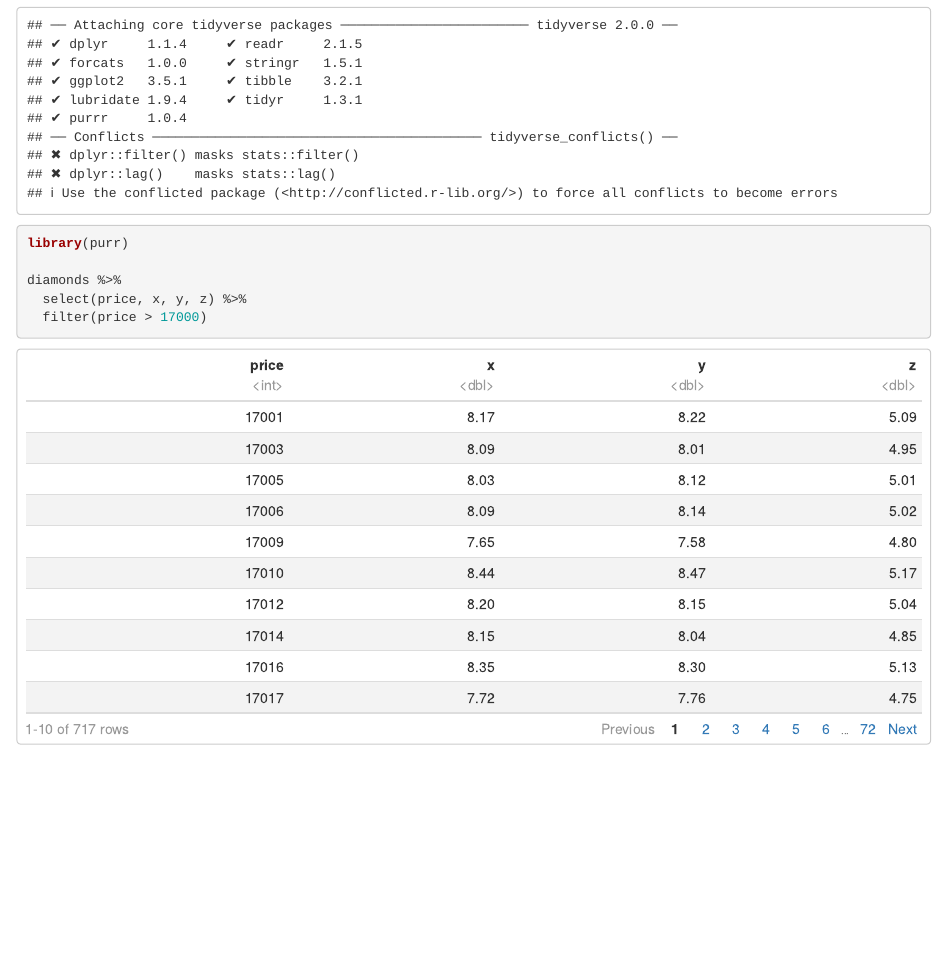
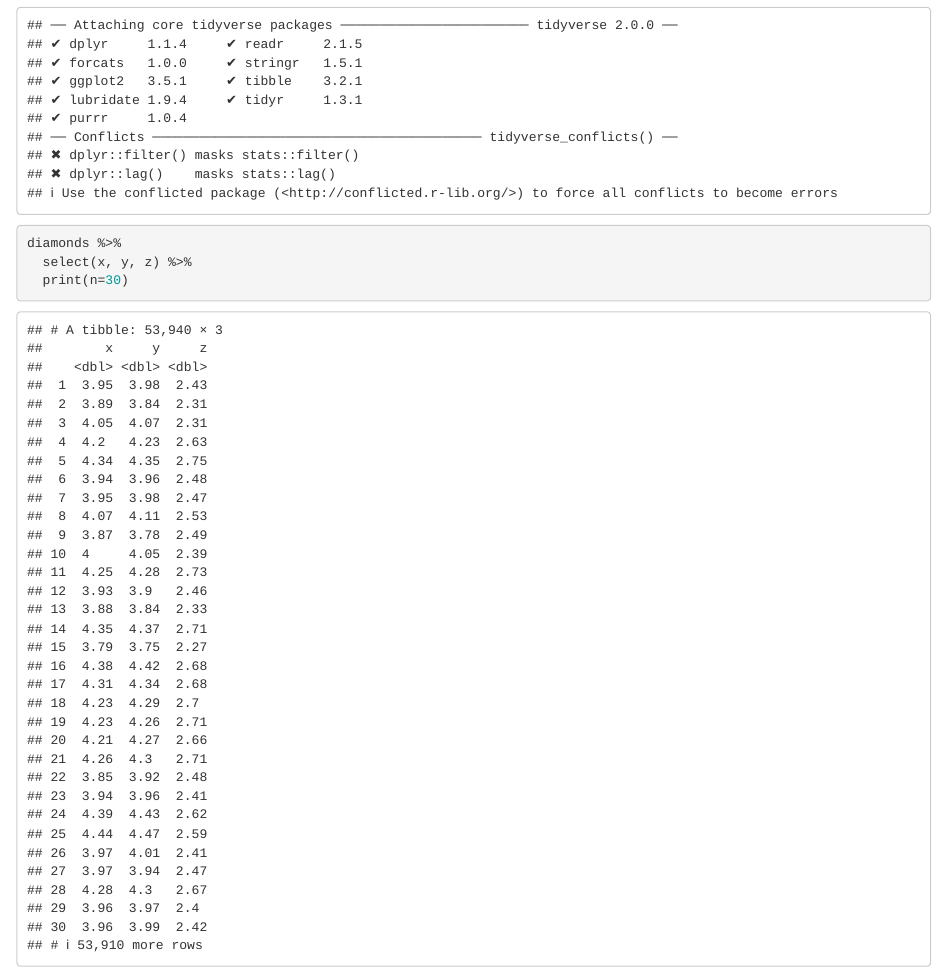
Before and after one commit to elcee2xx3/DiamondREPO, an R Markdown document (DiamondsPUSH.Rmd): the page in a window 1100 px wide, from 170 px down. Rendered offline with R 4.5, knitr and Pandoc, with nearby package versions.

Commit message:
Update DiamondsPUSH.Rmd

````diff
--- a/DiamondsPUSH.Rmd
+++ b/DiamondsPUSH.Rmd
@@ -9,9 +9,8 @@ output:
 
 ```{r}
 library(tidyverse)
-library(purr)
 
 diamonds %>%
-  select(price, x, y, z) %>%
-  filter(price > 17000)
+  select(x, y, z) %>%
+  print(n=30)
 ```
````
